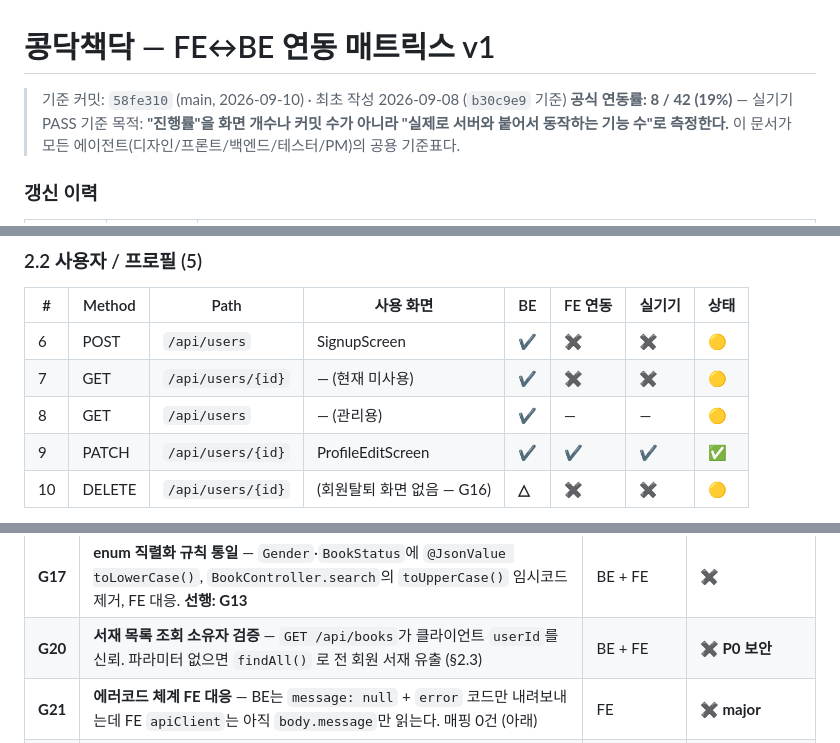
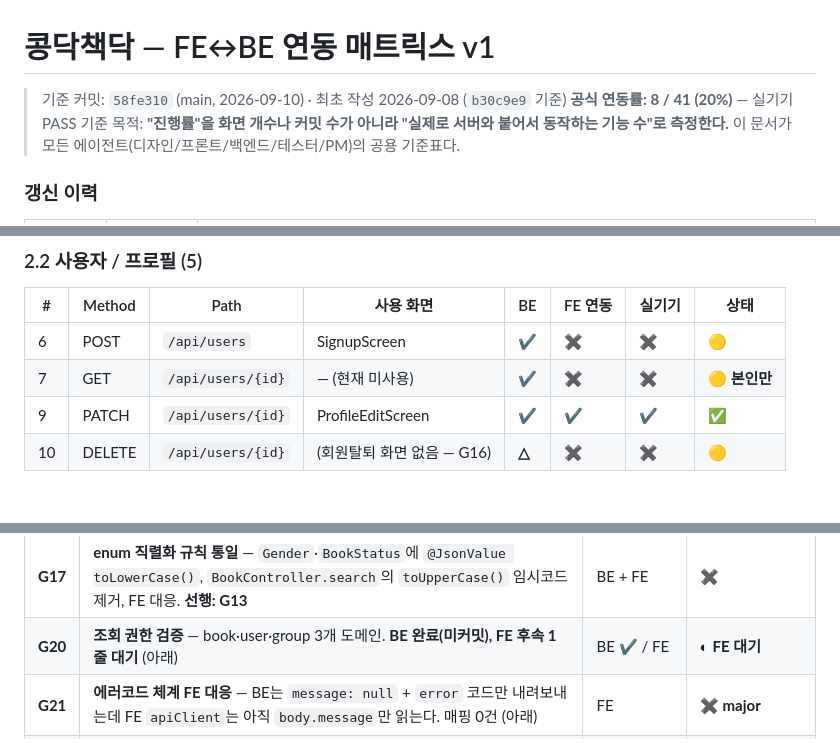
Before and after one commit to electro2072/kongdakchaekdak, a Markdown page: docs/연동매트릭스_v1.md, 3 parts joined by grey strips. Drawn GitHub-style; blank space fills up the shorter version.

```diff
--- a/docs/연동매트릭스_v1.md
+++ b/docs/연동매트릭스_v1.md
@@ -1,7 +1,7 @@
 # 콩닥책닥 — FE↔BE 연동 매트릭스 v1
 
 > 기준 커밋: `58fe310` (main, 2026-09-10) · 최초 작성 2026-09-08 (`b30c9e9` 기준)
-> **공식 연동률: 8 / 42 (19%)** — 실기기 PASS 기준
+> **공식 연동률: 8 / 41 (20%)** — 실기기 PASS 기준
 > 목적: **"진행률"을 화면 개수나 커밋 수가 아니라 "실제로 서버와 붙어서 동작하는 기능 수"로 측정한다.**
 > 이 문서가 모든 에이전트(디자인/프론트/백엔드/테스터/PM)의 공용 기준표다.
 
@@ -128,8 +130,7 @@
 | # | Method | Path | 사용 화면 | BE | FE 연동 | 실기기 | 상태 |
 |---|---|---|---|---|---|---|---|
 | 6 | POST | `/api/users` | SignupScreen | ✔ | ✖ | ✖ | 🟡 |
-| 7 | GET | `/api/users/{id}` | — (현재 미사용) | ✔ | ✖ | ✖ | 🟡 |
-| 8 | GET | `/api/users` | — (관리용) | ✔ | — | — | 🟡 |
+| 7 | GET | `/api/users/{id}` | — (현재 미사용) | ✔ | ✖ | ✖ | 🟡 **본인만** |
 | 9 | PATCH | `/api/users/{id}` | ProfileEditScreen | ✔ | ✔ | ✔ | ✅ |
 | 10 | DELETE | `/api/users/{id}` | (회원탈퇴 화면 없음 — G16) | **△** | ✖ | ✖ | 🟡 |
 
@@ -457,7 +465,7 @@
 | G15 | **OBS-20260909-22 — 닉네임 규칙 불일치.** BE `@Size(max=30)`만 / FE `2~10자 + 한글영숫자`. 21자 닉네임이 편집화면에서 저장만 눌러도 10자로 잘림 | 기획 결정 (D4) | ✖ |
 | G16 | **회원 탈퇴 (P0)** — Apple 5.1.1(v) 필수. → **D3: `#10` 재사용, 신규 엔드포인트 없음** (아래) | 기획+디자인+FE+BE | ✖ **P0** |
 | **G17** | **enum 직렬화 규칙 통일** — `Gender`·`BookStatus`에 `@JsonValue toLowerCase()`, `BookController.search`의 `toUpperCase()` 임시코드 제거, FE 대응. **선행: G13** | BE + FE | ✖ |
-| **G20** | **서재 목록 조회 소유자 검증** — `GET /api/books`가 클라이언트 `userId`를 신뢰. 파라미터 없으면 `findAll()` 로 전 회원 서재 유출 (§2.3) | BE + FE | ✖ **P0 보안** |
+| **G20** | **조회 권한 검증** — book·user·group 3개 도메인. **BE 완료(미커밋), FE 후속 1줄 대기** (아래) | BE ✔ / FE | ◐ **FE 대기** |
 | **G21** | **에러코드 체계 FE 대응** — BE는 `message: null` + `error` 코드만 내려보내는데 FE `apiClient`는 아직 `body.message`만 읽는다. 매핑 0건 (아래) | FE | ✖ **major** |
 | **G18** | **API 계약 단일화** — `/v3/api-docs` → `docs/api/openapi.json` 커밋 + `openapi-typescript`로 FE 응답 타입 자동 생성 | BE + FE | ✖ |
 
```
Also changed, not shown: other parts of docs/연동매트릭스_v1.md (+33 -24 lines).
